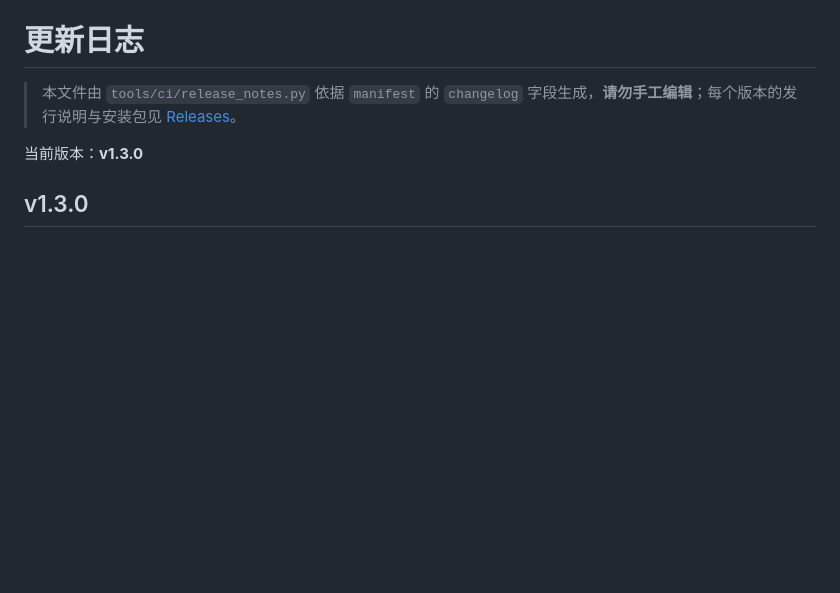
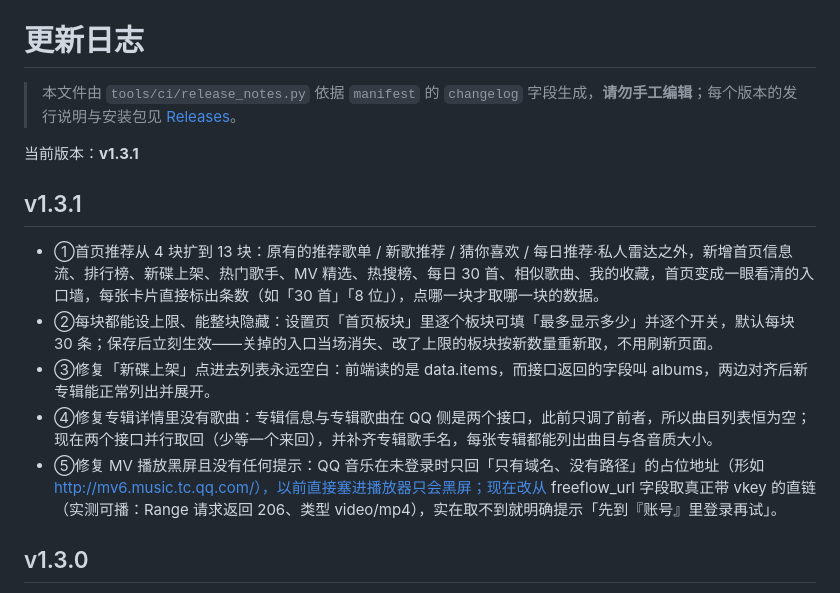
Before and after one commit to Tianxiaodudou/qqmcxzjm, a Markdown page: CHANGELOG.md, the part around the change. GitHub-like rendering; blank space fills up the shorter version.

```diff
--- a/CHANGELOG.md
+++ b/CHANGELOG.md
@@ -2,7 +2,15 @@
 
 > 本文件由 `tools/ci/release_notes.py` 依据 `manifest` 的 `changelog` 字段生成，**请勿手工编辑**；每个版本的发行说明与安装包见 [Releases](https://github.com/Tianxiaodudou/qqmcxzjm/releases)。
 
-当前版本：**v1.3.0**
+当前版本：**v1.3.1**
+
+## v1.3.1
+
+- ①首页推荐从 4 块扩到 13 块：原有的推荐歌单 / 新歌推荐 / 猜你喜欢 / 每日推荐·私人雷达之外，新增首页信息流、排行榜、新碟上架、热门歌手、MV 精选、热搜榜、每日 30 首、相似歌曲、我的收藏，首页变成一眼看清的入口墙，每张卡片直接标出条数（如「30 首」「8 位」），点哪一块才取哪一块的数据。
+- ②每块都能设上限、能整块隐藏：设置页「首页板块」里逐个板块可填「最多显示多少」并逐个开关，默认每块 30 条；保存后立刻生效——关掉的入口当场消失、改了上限的板块按新数量重新取，不用刷新页面。
+- ③修复「新碟上架」点进去列表永远空白：前端读的是 data.items，而接口返回的字段叫 albums，两边对齐后新专辑能正常列出并展开。
+- ④修复专辑详情里没有歌曲：专辑信息与专辑歌曲在 QQ 侧是两个接口，此前只调了前者，所以曲目列表恒为空；现在两个接口并行取回（少等一个来回），并补齐专辑歌手名，每张专辑都能列出曲目与各音质大小。
+- ⑤修复 MV 播放黑屏且没有任何提示：QQ 音乐在未登录时只回「只有域名、没有路径」的占位地址（形如 http://mv6.music.tc.qq.com/），以前直接塞进播放器只会黑屏；现在改从 freeflow_url 字段取真正带 vkey 的直链（实测可播：Range 请求返回 206、类型 video/mp4），实在取不到就明确提示「先到『账号』里登录再试」。
 
 ## v1.3.0
 
```
Also changed, not shown: README.md (+1 -1 lines).
